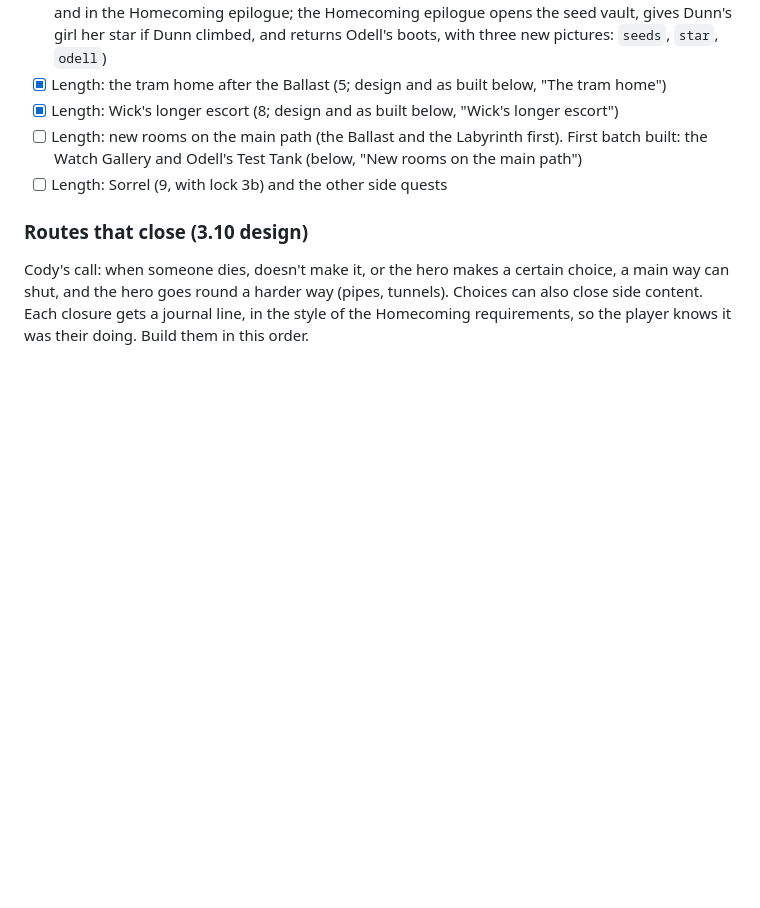
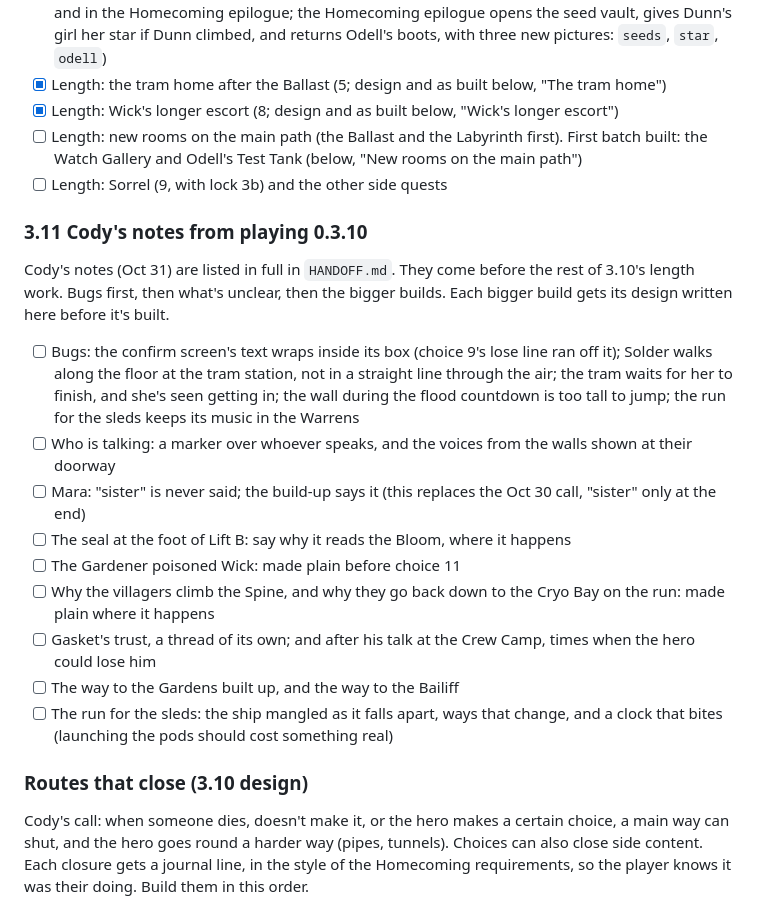
Before and after one commit to apheem/apheem, a Markdown page: hollow-ark/STORYBOARD.md, the part around the change. Drawn GitHub-style; blank space fills up the shorter version.

```diff
--- a/hollow-ark/STORYBOARD.md
+++ b/hollow-ark/STORYBOARD.md
@@ -874,6 +874,18 @@ Cody's answers (Oct 30): Mara is the hero's sister, revealed slowly through drea
 - [ ] Length: new rooms on the main path (the Ballast and the Labyrinth first). First batch built: the Watch Gallery and Odell's Test Tank (below, "New rooms on the main path")
 - [ ] Length: Sorrel (9, with lock 3b) and the other side quests
 
+### 3.11 Cody's notes from playing 0.3.10
+Cody's notes (Oct 31) are listed in full in `HANDOFF.md`. They come before the rest of 3.10's length work. Bugs first, then what's unclear, then the bigger builds. Each bigger build gets its design written here before it's built.
+- [ ] Bugs: the confirm screen's text wraps inside its box (choice 9's lose line ran off it); Solder walks along the floor at the tram station, not in a straight line through the air; the tram waits for her to finish, and she's seen getting in; the wall during the flood countdown is too tall to jump; the run for the sleds keeps its music in the Warrens
+- [ ] Who is talking: a marker over whoever speaks, and the voices from the walls shown at their doorway
+- [ ] Mara: "sister" is never said; the build-up says it (this replaces the Oct 30 call, "sister" only at the end)
+- [ ] The seal at the foot of Lift B: say why it reads the Bloom, where it happens
+- [ ] The Gardener poisoned Wick: made plain before choice 11
+- [ ] Why the villagers climb the Spine, and why they go back down to the Cryo Bay on the run: made plain where it happens
+- [ ] Gasket's trust, a thread of its own; and after his talk at the Crew Camp, times when the hero could lose him
+- [ ] The way to the Gardens built up, and the way to the Bailiff
+- [ ] The run for the sleds: the ship mangled as it falls apart, ways that change, and a clock that bites (launching the pods should cost something real)
+
 ### Routes that close (3.10 design)
 
 Cody's call: when someone dies, doesn't make it, or the hero makes a certain choice, a main way can shut, and the hero goes round a harder way (pipes, tunnels). Choices can also close side content. Each closure gets a journal line, in the style of the Homecoming requirements, so the player knows it was their doing. Build them in this order.
```
Also changed, not shown: hollow-ark/HANDOFF.md (+23 -3 lines).
